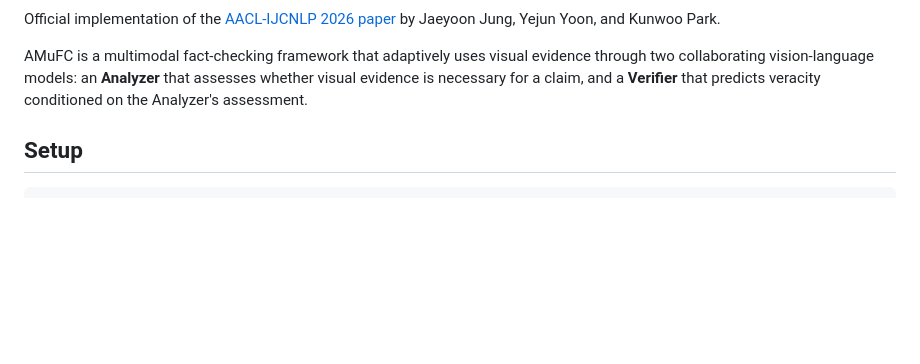
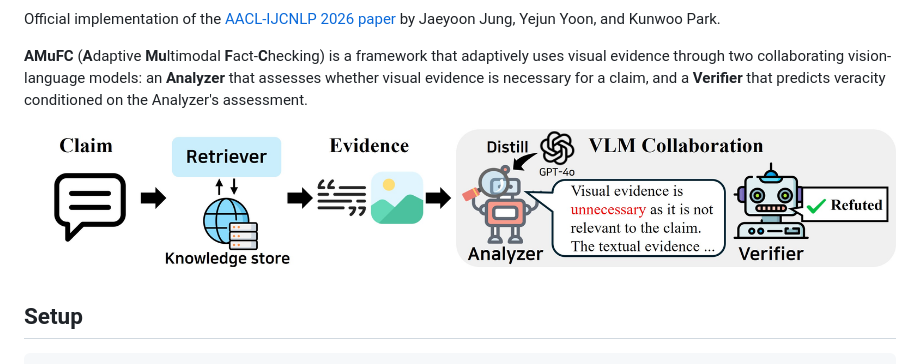
Before and after one commit to ssu-humane/AMuFC, a Markdown page: README.md, the part around one of its changes. Drawn GitHub-style; pictures changed too: figure/amufc-overview.png (added); blank space fills up the shorter version.

Commit message:
chore: update readme

```diff
--- a/README.md
+++ b/README.md
@@ -7,7 +7,9 @@
 
 Official implementation of the [AACL-IJCNLP 2026 paper](https://aclanthology.org/2026.aacl-long.166/) by Jaeyoon Jung, Yejun Yoon, and Kunwoo Park.
 
-AMuFC is a multimodal fact-checking framework that adaptively uses visual evidence through two collaborating vision-language models: an **Analyzer** that assesses whether visual evidence is necessary for a claim, and a **Verifier** that predicts veracity conditioned on the Analyzer's assessment.
+**AMuFC** (**A**daptive **Mu**ltimodal **F**act-**C**hecking) is a framework that adaptively uses visual evidence through two collaborating vision-language models: an **Analyzer** that assesses whether visual evidence is necessary for a claim, and a **Verifier** that predicts veracity conditioned on the Analyzer's assessment.
+
+![AMuFC workflow from evidence retrieval to Analyzer assessment and the Verifier verdict](figure/amufc-overview.png)
 
 ## Setup
 
```
Also changed, not shown: other parts of README.md (+1 -1 lines), 1 other file.
